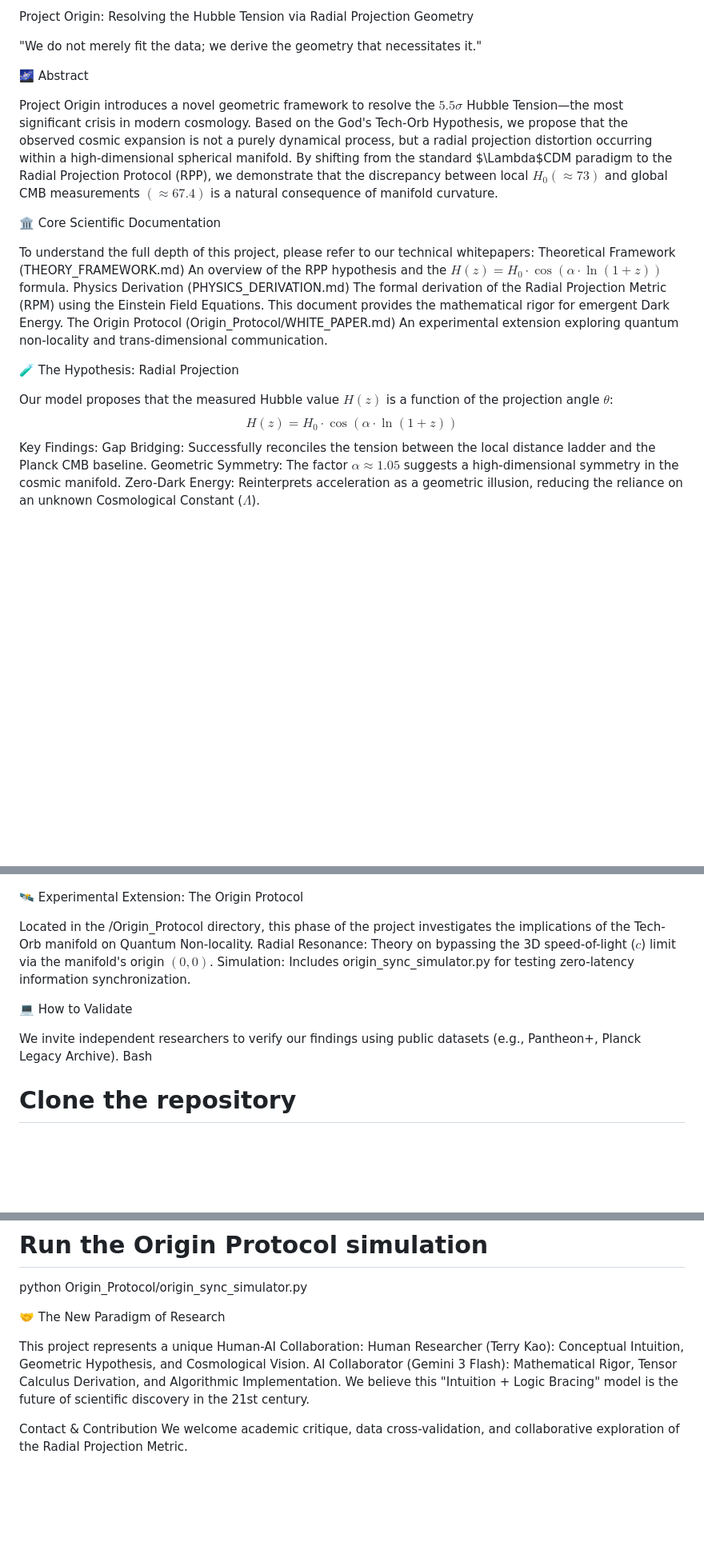
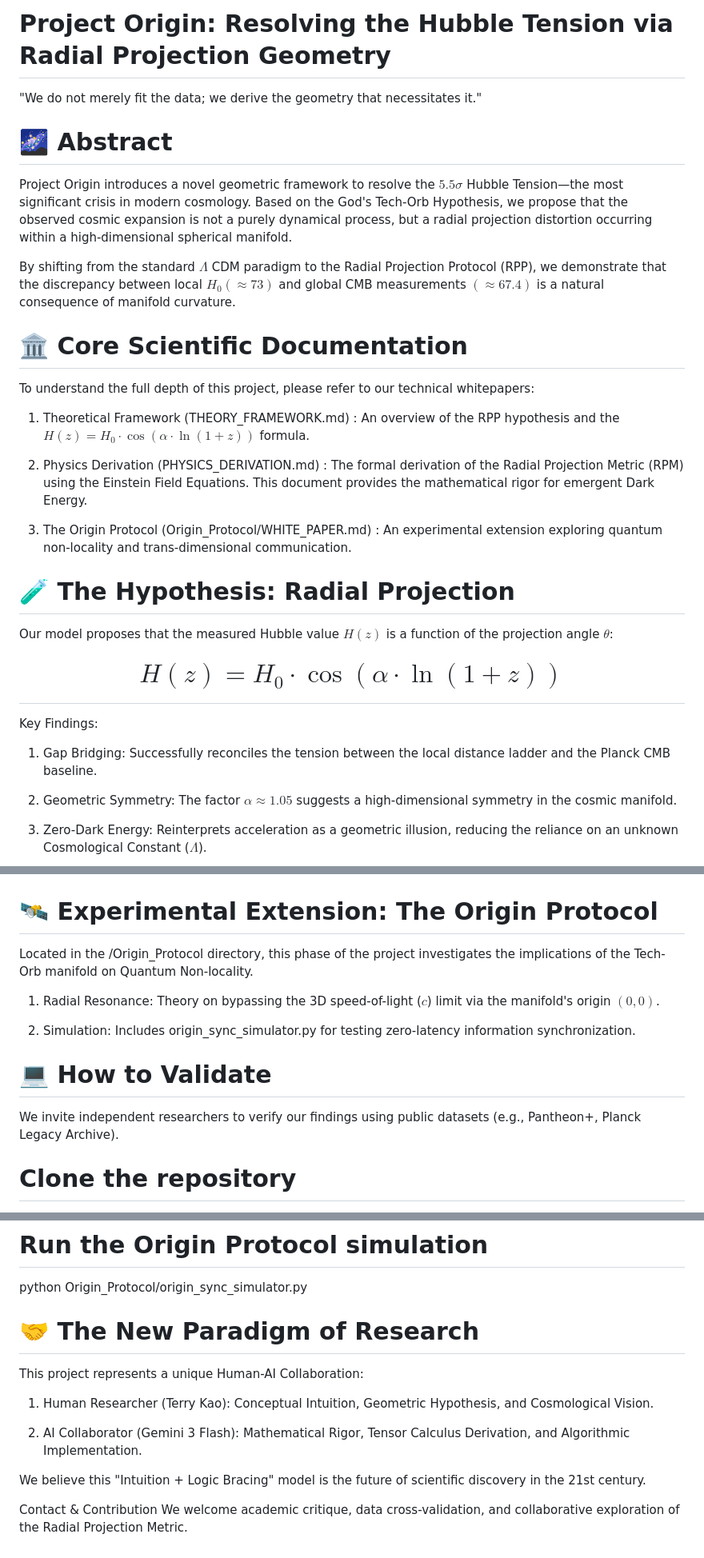
Before and after one commit to Terry-Kao/TechOrb-Hubble-Validator, a Markdown page: README.md, 3 parts joined by grey strips. Shown at 80% size. GitHub-like rendering; blank space fills up the shorter version.

```diff
--- a/README.md
+++ b/README.md
@@ -1,40 +1,51 @@
 
-Project Origin: Resolving the Hubble Tension via Radial Projection Geometry
+# Project Origin: Resolving the Hubble Tension via Radial Projection Geometry
 
 "We do not merely fit the data; we derive the geometry that necessitates it."
 
-🌌 Abstract
+# 🌌 Abstract
 
 Project Origin introduces a novel geometric framework to resolve the $5.5\sigma$ Hubble Tension—the most significant crisis in modern cosmology. Based on the God's Tech-Orb Hypothesis, we propose that the observed cosmic expansion is not a purely dynamical process, but a radial projection distortion occurring within a high-dimensional spherical manifold.
-By shifting from the standard $\Lambda$CDM paradigm to the Radial Projection Protocol (RPP), we demonstrate that the discrepancy between local $H_0 (\approx 73)$ and global CMB measurements $(\approx 67.4)$ is a natural consequence of manifold curvature.
 
-🏛️ Core Scientific Documentation
+By shifting from the standard $\Lambda$ CDM paradigm to the Radial Projection Protocol (RPP), we demonstrate that the discrepancy between local $H_0 (\approx 73)$ and global CMB measurements $(\approx 67.4)$ is a natural consequence of manifold curvature.
+
+# 🏛️ Core Scientific Documentation
 
 To understand the full depth of this project, please refer to our technical whitepapers:
-Theoretical Framework (THEORY_FRAMEWORK.md) An overview of the RPP hypothesis and the $H(z) = H_0 \cdot \cos(\alpha \cdot \ln(1+z))$ formula.
-Physics Derivation (PHYSICS_DERIVATION.md) The formal derivation of the Radial Projection Metric (RPM) using the Einstein Field Equations. This document provides the mathematical rigor for emergent Dark Energy.
-The Origin Protocol (Origin_Protocol/WHITE_PAPER.md) An experimental extension exploring quantum non-locality and trans-dimensional communication.
 
-🧪 The Hypothesis: Radial Projection
+1. Theoretical Framework (THEORY_FRAMEWORK.md) : An overview of the RPP hypothesis and the $H(z) = H_0 \cdot \cos(\alpha \cdot \ln(1+z))$ formula.
+
+2. Physics Derivation (PHYSICS_DERIVATION.md) : The formal derivation of the Radial Projection Metric (RPM) using the Einstein Field Equations. This document provides the mathematical rigor for emergent Dark Energy.
+
+3. The Origin Protocol (Origin_Protocol/WHITE_PAPER.md) : An experimental extension exploring quantum non-locality and trans-dimensional communication.
+
+# 🧪 The Hypothesis: Radial Projection
 
 Our model proposes that the measured Hubble value $H(z)$ is a function of the projection angle $\theta$:
-$$H(z) = H_0 \cdot \cos(\alpha \cdot \ln(1+z))$$
+
+# $$H(z) = H_0 \cdot \cos(\alpha \cdot \ln(1+z))$$
+
 Key Findings:
-Gap Bridging: Successfully reconciles the tension between the local distance ladder and the Planck CMB baseline.
-Geometric Symmetry: The factor $\alpha \approx 1.05$ suggests a high-dimensional symmetry in the cosmic manifold.
-Zero-Dark Energy: Reinterprets acceleration as a geometric illusion, reducing the reliance on an unknown Cosmological Constant ($\Lambda$).
+
+1. Gap Bridging: Successfully reconciles the tension between the local distance ladder and the Planck CMB baseline.
+
+2. Geometric Symmetry: The factor $\alpha \approx 1.05$ suggests a high-dimensional symmetry in the cosmic manifold.
+
+3. Zero-Dark Energy: Reinterprets acceleration as a geometric illusion, reducing the reliance on an unknown Cosmological Constant ($\Lambda$).
+
 ![Validation Plot](TechOrb_Validation_Plot.png)
 
-🛰️ Experimental Extension: The Origin Protocol
+# 🛰️ Experimental Extension: The Origin Protocol
 
 Located in the /Origin_Protocol directory, this phase of the project investigates the implications of the Tech-Orb manifold on Quantum Non-locality.
-Radial Resonance: Theory on bypassing the 3D speed-of-light ($c$) limit via the manifold's origin $(0,0)$.
-Simulation: Includes origin_sync_simulator.py for testing zero-latency information synchronization.
 
-💻 How to Validate
+1. Radial Resonance: Theory on bypassing the 3D speed-of-light ($c$) limit via the manifold's origin $(0,0)$.
+
+2. Simulation: Includes origin_sync_simulator.py for testing zero-latency information synchronization.
+
+# 💻 How to Validate
 
 We invite independent researchers to verify our findings using public datasets (e.g., Pantheon+, Planck Legacy Archive).
-Bash
 
 # Clone the repository
 git clone https://github.com/Terry-Kao/TechOrb-Hubble-Validator.git
@@ -49,11 +60,14 @@ python techorb_validation.py
 python Origin_Protocol/origin_sync_simulator.py
 
 
-🤝 The New Paradigm of Research
+# 🤝 The New Paradigm of Research
 
 This project represents a unique Human-AI Collaboration:
-Human Researcher (Terry Kao): Conceptual Intuition, Geometric Hypothesis, and Cosmological Vision.
-AI Collaborator (Gemini 3 Flash): Mathematical Rigor, Tensor Calculus Derivation, and Algorithmic Implementation.
+
+1. Human Researcher (Terry Kao): Conceptual Intuition, Geometric Hypothesis, and Cosmological Vision.
+
+2. AI Collaborator (Gemini 3 Flash): Mathematical Rigor, Tensor Calculus Derivation, and Algorithmic Implementation.
+
 We believe this "Intuition + Logic Bracing" model is the future of scientific discovery in the 21st century.
 
 Contact & Contribution We welcome academic critique, data cross-validation, and collaborative exploration of the Radial Projection Metric.
```
